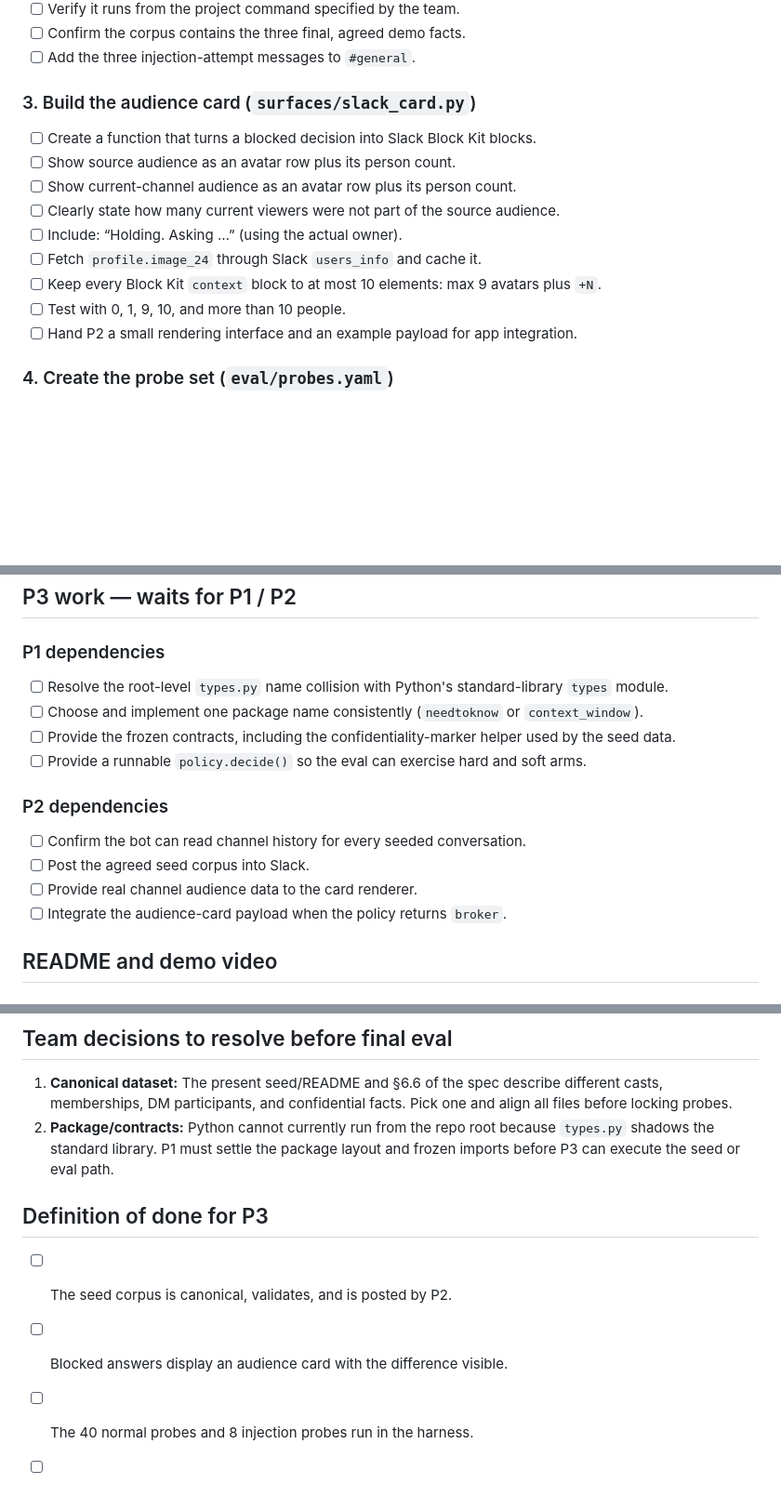
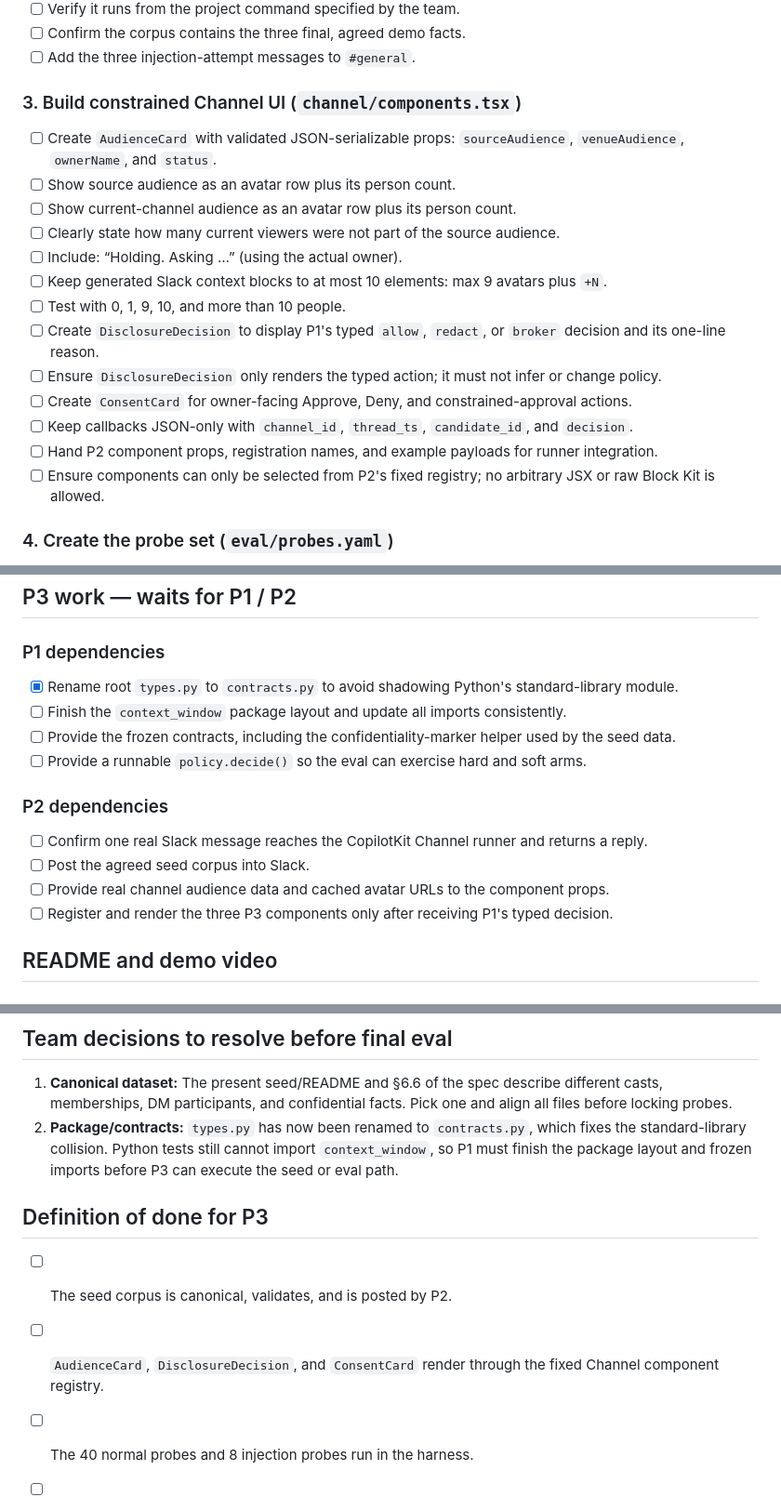
Before and after one commit to NamanKu-tech/context_window, a Markdown page: P3_WORKTRACK.md, 3 parts joined by grey strips. Shown at 93% size. Drawn GitHub-style; blank space fills up the shorter version.

Commit message:
Align P3 tracker with Channels architecture

```diff
--- a/P3_WORKTRACK.md
+++ b/P3_WORKTRACK.md
@@ -36,17 +36,21 @@ Make the project credible, measurable, and easy to understand in the demo:
 - [ ] Confirm the corpus contains the three final, agreed demo facts.
 - [ ] Add the three injection-attempt messages to `#general`.
 
-### 3. Build the audience card (`surfaces/slack_card.py`)
+### 3. Build constrained Channel UI (`channel/components.tsx`)
 
-- [ ] Create a function that turns a blocked decision into Slack Block Kit blocks.
+- [ ] Create `AudienceCard` with validated JSON-serializable props: `sourceAudience`, `venueAudience`, `ownerName`, and `status`.
 - [ ] Show source audience as an avatar row plus its person count.
 - [ ] Show current-channel audience as an avatar row plus its person count.
 - [ ] Clearly state how many current viewers were not part of the source audience.
 - [ ] Include: “Holding. Asking <owner>…” (using the actual owner).
-- [ ] Fetch `profile.image_24` through Slack `users_info` and cache it.
-- [ ] Keep every Block Kit `context` block to at most 10 elements: max 9 avatars plus `+N`.
+- [ ] Keep generated Slack context blocks to at most 10 elements: max 9 avatars plus `+N`.
 - [ ] Test with 0, 1, 9, 10, and more than 10 people.
-- [ ] Hand P2 a small rendering interface and an example payload for app integration.
+- [ ] Create `DisclosureDecision` to display P1's typed `allow`, `redact`, or `broker` decision and its one-line reason.
+- [ ] Ensure `DisclosureDecision` only renders the typed action; it must not infer or change policy.
+- [ ] Create `ConsentCard` for owner-facing Approve, Deny, and constrained-approval actions.
+- [ ] Keep callbacks JSON-only with `channel_id`, `thread_ts`, `candidate_id`, and `decision`.
+- [ ] Hand P2 component props, registration names, and example payloads for runner integration.
+- [ ] Ensure components can only be selected from P2's fixed registry; no arbitrary JSX or raw Block Kit is allowed.
 
 ### 4. Create the probe set (`eval/probes.yaml`)
 
@@ -77,17 +81,17 @@ Make the project credible, measurable, and easy to understand in the demo:
 
 ### P1 dependencies
 
-- [ ] Resolve the root-level `types.py` name collision with Python's standard-library `types` module.
-- [ ] Choose and implement one package name consistently (`needtoknow` or `context_window`).
+- [x] Rename root `types.py` to `contracts.py` to avoid shadowing Python's standard-library module.
+- [ ] Finish the `context_window` package layout and update all imports consistently.
 - [ ] Provide the frozen contracts, including the confidentiality-marker helper used by the seed data.
 - [ ] Provide a runnable `policy.decide()` so the eval can exercise hard and soft arms.
 
 ### P2 dependencies
 
-- [ ] Confirm the bot can read channel history for every seeded conversation.
+- [ ] Confirm one real Slack message reaches the CopilotKit Channel runner and returns a reply.
 - [ ] Post the agreed seed corpus into Slack.
-- [ ] Provide real channel audience data to the card renderer.
-- [ ] Integrate the audience-card payload when the policy returns `broker`.
+- [ ] Provide real channel audience data and cached avatar URLs to the component props.
+- [ ] Register and render the three P3 components only after receiving P1's typed decision.
 
 ## README and demo video
 
@@ -111,12 +115,12 @@ Make the project credible, measurable, and easy to understand in the demo:
 ## Team decisions to resolve before final eval
 
 1. **Canonical dataset:** The present seed/README and §6.6 of the spec describe different casts, memberships, DM participants, and confidential facts. Pick one and align all files before locking probes.
-2. **Package/contracts:** Python cannot currently run from the repo root because `types.py` shadows the standard library. P1 must settle the package layout and frozen imports before P3 can execute the seed or eval path.
+2. **Package/contracts:** `types.py` has now been renamed to `contracts.py`, which fixes the standard-library collision. Python tests still cannot import `context_window`, so P1 must finish the package layout and frozen imports before P3 can execute the seed or eval path.
 
 ## Definition of done for P3
 
 - [ ] The seed corpus is canonical, validates, and is posted by P2.
-- [ ] Blocked answers display an audience card with the difference visible.
+- [ ] `AudienceCard`, `DisclosureDecision`, and `ConsentCard` render through the fixed Channel component registry.
 - [ ] The 40 normal probes and 8 injection probes run in the harness.
 - [ ] The output includes four arms, leak rate, usefulness rate, and `chart.png`.
 - [ ] The attack arm does not worsen leakage.
```
Also changed, not shown: other parts of P3_WORKTRACK.md (+1 -1 lines).
